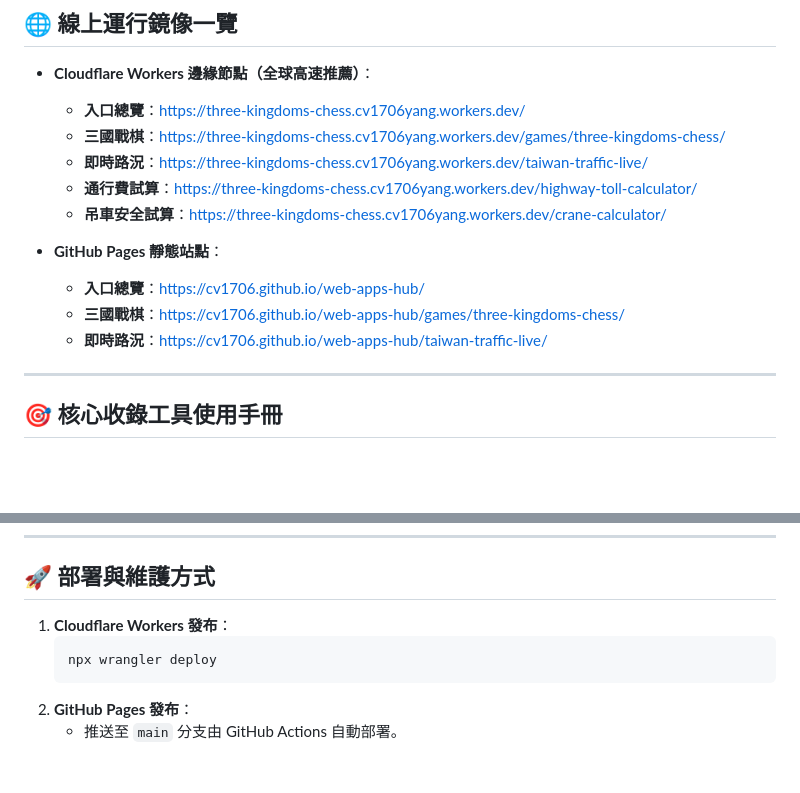
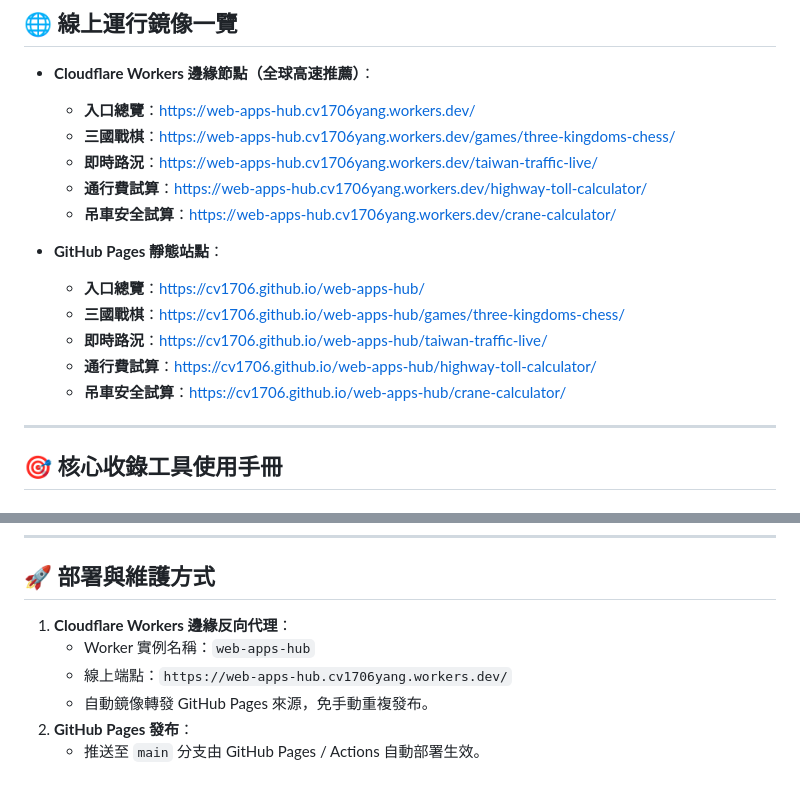
Before and after one commit to cv1706/web-apps-hub, a Markdown page: README.md, 2 parts joined by grey strips. Rendered like a GitHub page; blank space fills up the shorter version.

Commit message:
docs: update Cloudflare Worker endpoint to web-apps-hub.cv1706yang.workers.dev

````diff
--- a/README.md
+++ b/README.md
@@ -7,16 +7,18 @@
 ## 🌐 線上運行鏡像一覽
 
 * **Cloudflare Workers 邊緣節點（全球高速推薦）**：
-  * **入口總覽**：[https://three-kingdoms-chess.cv1706yang.workers.dev/](https://three-kingdoms-chess.cv1706yang.workers.dev/)
-  * **三國戰棋**：[https://three-kingdoms-chess.cv1706yang.workers.dev/games/three-kingdoms-chess/](https://three-kingdoms-chess.cv1706yang.workers.dev/games/three-kingdoms-chess/)
-  * **即時路況**：[https://three-kingdoms-chess.cv1706yang.workers.dev/taiwan-traffic-live/](https://three-kingdoms-chess.cv1706yang.workers.dev/taiwan-traffic-live/)
-  * **通行費試算**：[https://three-kingdoms-chess.cv1706yang.workers.dev/highway-toll-calculator/](https://three-kingdoms-chess.cv1706yang.workers.dev/highway-toll-calculator/)
-  * **吊車安全試算**：[https://three-kingdoms-chess.cv1706yang.workers.dev/crane-calculator/](https://three-kingdoms-chess.cv1706yang.workers.dev/crane-calculator/)
+  * **入口總覽**：[https://web-apps-hub.cv1706yang.workers.dev/](https://web-apps-hub.cv1706yang.workers.dev/)
+  * **三國戰棋**：[https://web-apps-hub.cv1706yang.workers.dev/games/three-kingdoms-chess/](https://web-apps-hub.cv1706yang.workers.dev/games/three-kingdoms-chess/)
+  * **即時路況**：[https://web-apps-hub.cv1706yang.workers.dev/taiwan-traffic-live/](https://web-apps-hub.cv1706yang.workers.dev/taiwan-traffic-live/)
+  * **通行費試算**：[https://web-apps-hub.cv1706yang.workers.dev/highway-toll-calculator/](https://web-apps-hub.cv1706yang.workers.dev/highway-toll-calculator/)
+  * **吊車安全試算**：[https://web-apps-hub.cv1706yang.workers.dev/crane-calculator/](https://web-apps-hub.cv1706yang.workers.dev/crane-calculator/)
 
 * **GitHub Pages 靜態站點**：
   * **入口總覽**：[https://cv1706.github.io/web-apps-hub/](https://cv1706.github.io/web-apps-hub/)
   * **三國戰棋**：[https://cv1706.github.io/web-apps-hub/games/three-kingdoms-chess/](https://cv1706.github.io/web-apps-hub/games/three-kingdoms-chess/)
   * **即時路況**：[https://cv1706.github.io/web-apps-hub/taiwan-traffic-live/](https://cv1706.github.io/web-apps-hub/taiwan-traffic-live/)
+  * **通行費試算**：[https://cv1706.github.io/web-apps-hub/highway-toll-calculator/](https://cv1706.github.io/web-apps-hub/highway-toll-calculator/)
+  * **吊車安全試算**：[https://cv1706.github.io/web-apps-hub/crane-calculator/](https://cv1706.github.io/web-apps-hub/crane-calculator/)
 
 ---
 
@@ -54,9 +56,9 @@
 
 ## 🚀 部署與維護方式
 
-1. **Cloudflare Workers 發布**：
-   ```powershell
-   npx wrangler deploy
-   ```
+1. **Cloudflare Workers 邊緣反向代理**：
+   * Worker 實例名稱：`web-apps-hub`
+   * 線上端點：`https://web-apps-hub.cv1706yang.workers.dev/`
+   * 自動鏡像轉發 GitHub Pages 來源，免手動重複發布。
 2. **GitHub Pages 發布**：
-   * 推送至 `main` 分支由 GitHub Actions 自動部署。
+   * 推送至 `main` 分支由 GitHub Pages / Actions 自動部署生效。
````
